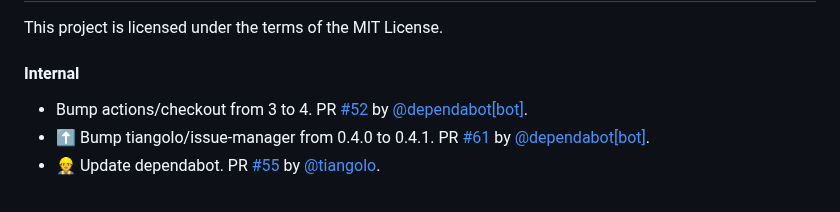
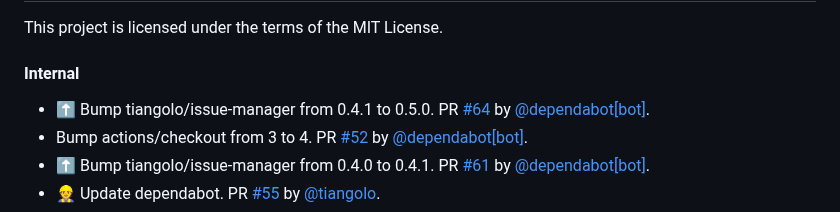
Before and after one commit to tiangolo/nginx-rtmp-docker, a Markdown page: README.md, the part around the change. Drawn GitHub-style.

Commit message:
📝 Update release notes

```diff
--- a/README.md
+++ b/README.md
@@ -130,6 +130,7 @@ This project is licensed under the terms of the MIT License.
 
 #### Internal
 
+* ⬆ Bump tiangolo/issue-manager from 0.4.1 to 0.5.0. PR [#64](https://github.com/tiangolo/nginx-rtmp-docker/pull/64) by [@dependabot[bot]](https://github.com/apps/dependabot).
 * Bump actions/checkout from 3 to 4. PR [#52](https://github.com/tiangolo/nginx-rtmp-docker/pull/52) by [@dependabot[bot]](https://github.com/apps/dependabot).
 * ⬆ Bump tiangolo/issue-manager from 0.4.0 to 0.4.1. PR [#61](https://github.com/tiangolo/nginx-rtmp-docker/pull/61) by [@dependabot[bot]](https://github.com/apps/dependabot).
 * 👷 Update dependabot. PR [#55](https://github.com/tiangolo/nginx-rtmp-docker/pull/55) by [@tiangolo](https://github.com/tiangolo).
```
